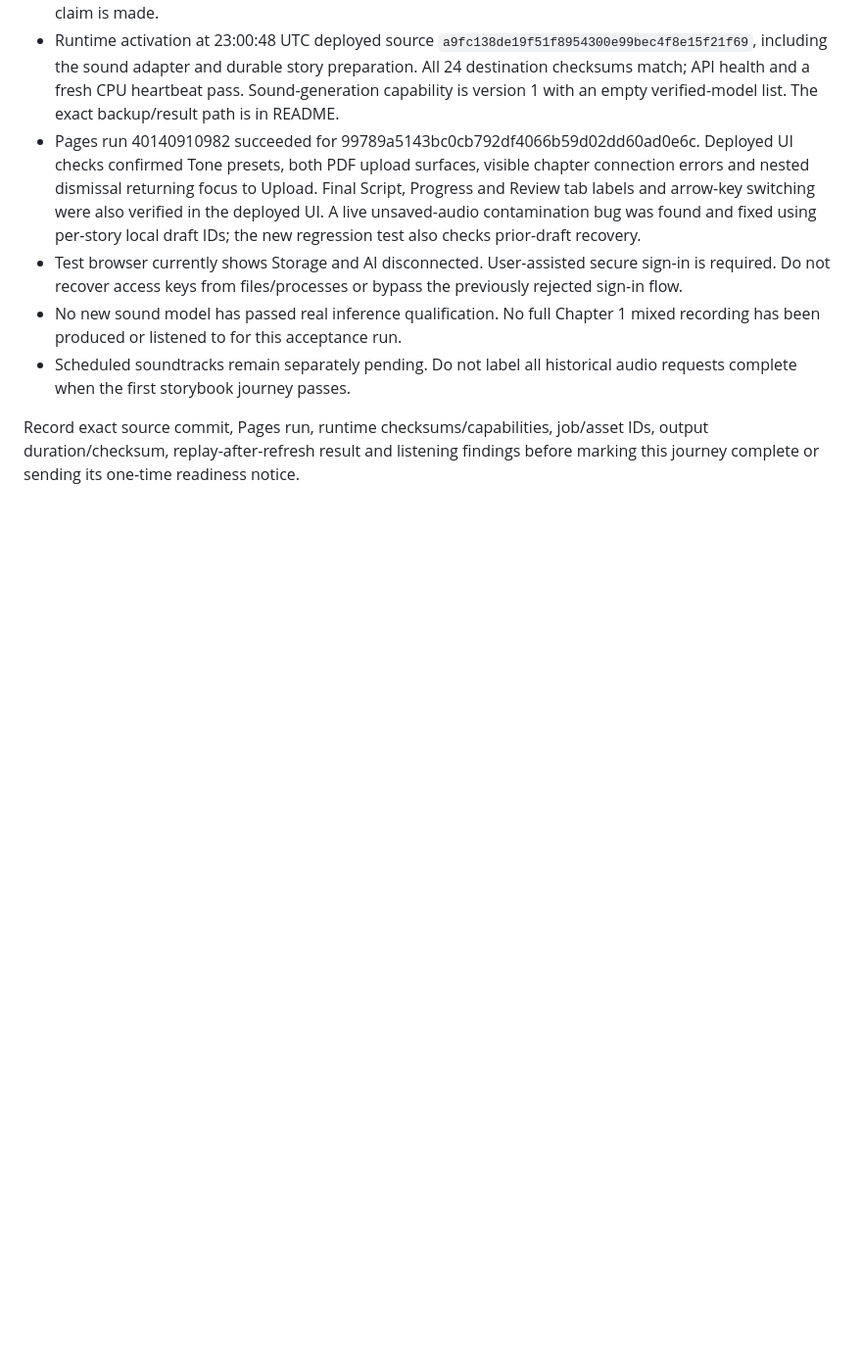
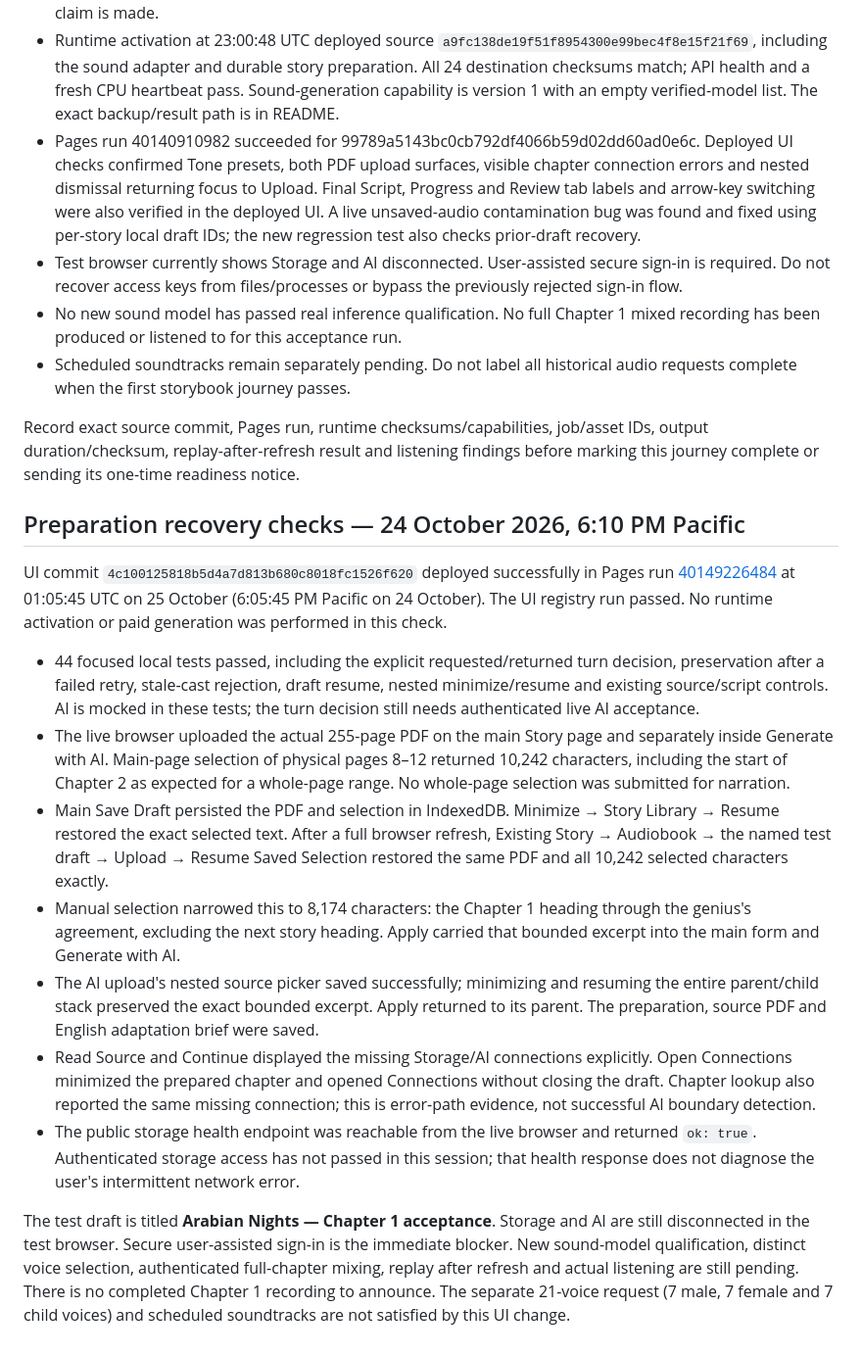
Before and after one commit to ecco-ai-labs/ecco-studio, a Markdown page: audio/STORYBOOK_ACCEPTANCE.md, the part around the change. Shown at 98% size. Rendered like a GitHub page; blank space fills up the shorter version.

Commit message:
Record live PDF draft recovery checks without claiming audio acceptance
Record both real PDF uploads, exact IndexedDB restore after refresh, nested minimize/resume, bounded manual Chapter 1 selection and explicit connection errors. Link the successful UI deployment and 44 focused tests.

Keep authenticated AI boundary detection, 21 distinct voices, new sound-model qualification, full mixed recording and actual listening pending. Public service health is not authenticated acceptance.

```diff
--- a/audio/STORYBOOK_ACCEPTANCE.md
+++ b/audio/STORYBOOK_ACCEPTANCE.md
@@ -87,3 +87,44 @@ Review the frame narrative explicitly rather than accidentally merging speakers.
 Record exact source commit, Pages run, runtime checksums/capabilities, job/asset
 IDs, output duration/checksum, replay-after-refresh result and listening findings
 before marking this journey complete or sending its one-time readiness notice.
+
+## Preparation recovery checks — 24 October 2026, 6:10 PM Pacific
+
+UI commit `4c100125818b5d4a7d813b680c8018fc1526f620` deployed successfully
+in Pages run [40149226484](https://github.com/ecco-ai-labs/ecco-studio/actions/runs/40149226484)
+at 01:05:45 UTC on 25 October (6:05:45 PM Pacific on 24 October). The UI registry
+run passed. No runtime activation or paid generation was performed in this check.
+
+- 44 focused local tests passed, including the explicit requested/returned turn
+  decision, preservation after a failed retry, stale-cast rejection, draft resume,
+  nested minimize/resume and existing source/script controls. AI is mocked in
+  these tests; the turn decision still needs authenticated live AI acceptance.
+- The live browser uploaded the actual 255-page PDF on the main Story page and
+  separately inside Generate with AI. Main-page selection of physical pages 8–12
+  returned 10,242 characters, including the start of Chapter 2 as expected for a
+  whole-page range. No whole-page selection was submitted for narration.
+- Main Save Draft persisted the PDF and selection in IndexedDB. Minimize → Story
+  Library → Resume restored the exact selected text. After a full browser refresh,
+  Existing Story → Audiobook → the named test draft → Upload → Resume Saved
+  Selection restored the same PDF and all 10,242 selected characters exactly.
+- Manual selection narrowed this to 8,174 characters: the Chapter 1 heading through
+  the genius's agreement, excluding the next story heading. Apply carried that
+  bounded excerpt into the main form and Generate with AI.
+- The AI upload's nested source picker saved successfully; minimizing and resuming
+  the entire parent/child stack preserved the exact bounded excerpt. Apply returned
+  to its parent. The preparation, source PDF and English adaptation brief were saved.
+- Read Source and Continue displayed the missing Storage/AI connections explicitly.
+  Open Connections minimized the prepared chapter and opened Connections without
+  closing the draft. Chapter lookup also reported the same missing connection;
+  this is error-path evidence, not successful AI boundary detection.
+- The public storage health endpoint was reachable from the live browser and
+  returned `ok: true`. Authenticated storage access has not passed in this session;
+  that health response does not diagnose the user's intermittent network error.
+
+The test draft is titled **Arabian Nights — Chapter 1 acceptance**. Storage and AI
+are still disconnected in the test browser. Secure user-assisted sign-in is the
+immediate blocker. New sound-model qualification, distinct voice selection,
+authenticated full-chapter mixing, replay after refresh and actual listening are
+still pending. There is no completed Chapter 1 recording to announce. The separate
+21-voice request (7 male, 7 female and 7 child voices) and scheduled soundtracks are
+not satisfied by this UI change.
```
